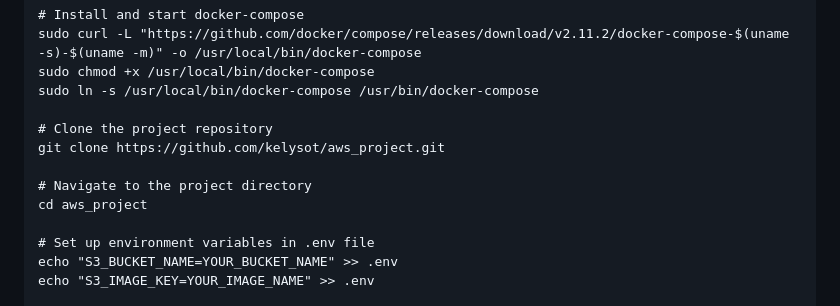
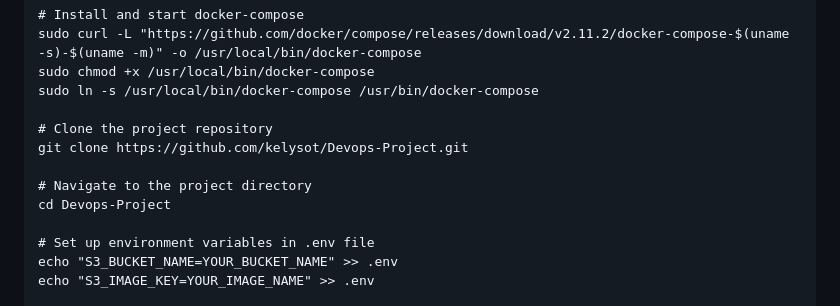
Before and after one commit to kelysot/Devops-Project, a Markdown page: README.md, the part around the change printed below. Drawn GitHub-style.

```diff
--- a/README.md
+++ b/README.md
@@ -58,10 +58,10 @@ sudo chmod +x /usr/local/bin/docker-compose
 sudo ln -s /usr/local/bin/docker-compose /usr/bin/docker-compose
 
 # Clone the project repository
-git clone https://github.com/kelysot/aws_project.git
+git clone https://github.com/kelysot/Devops-Project.git
 
 # Navigate to the project directory
-cd aws_project
+cd Devops-Project
 
 # Set up environment variables in .env file
 echo "S3_BUCKET_NAME=YOUR_BUCKET_NAME" >> .env
```
Also changed, not shown: other parts of README.md (+1 -1 lines).
